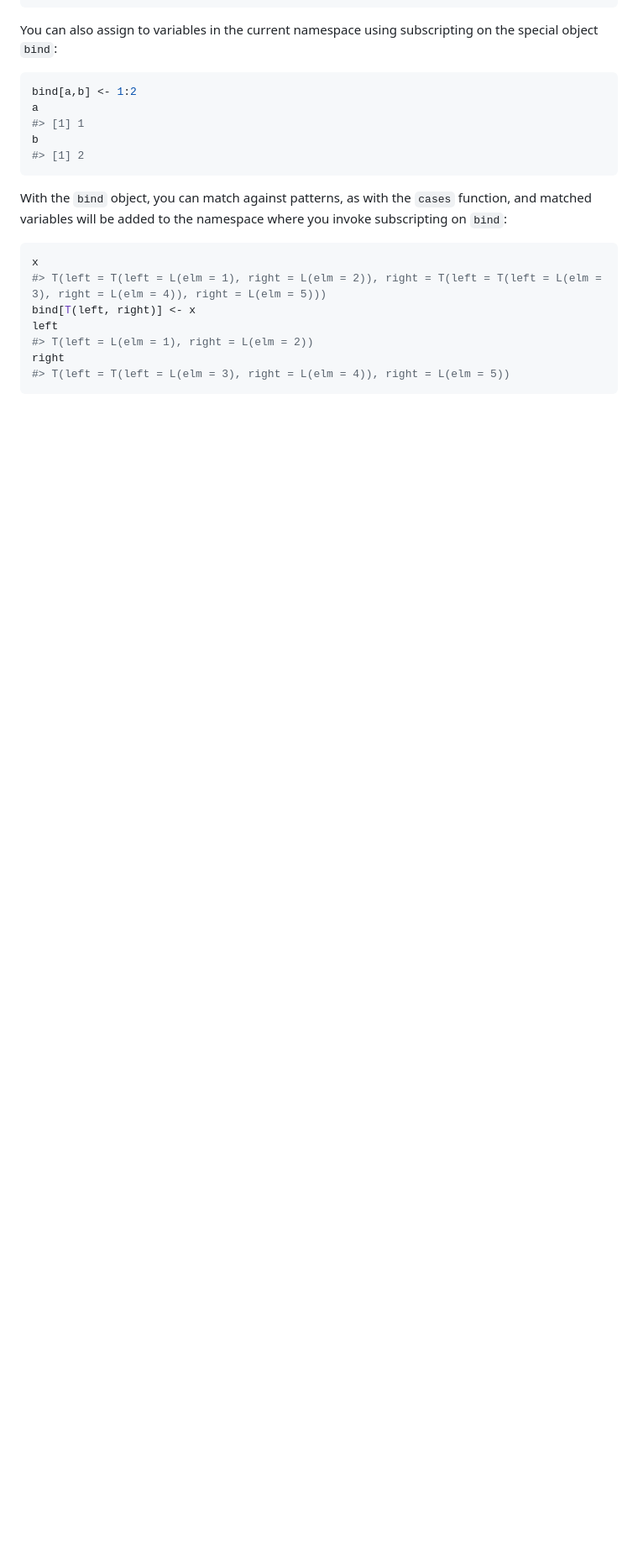
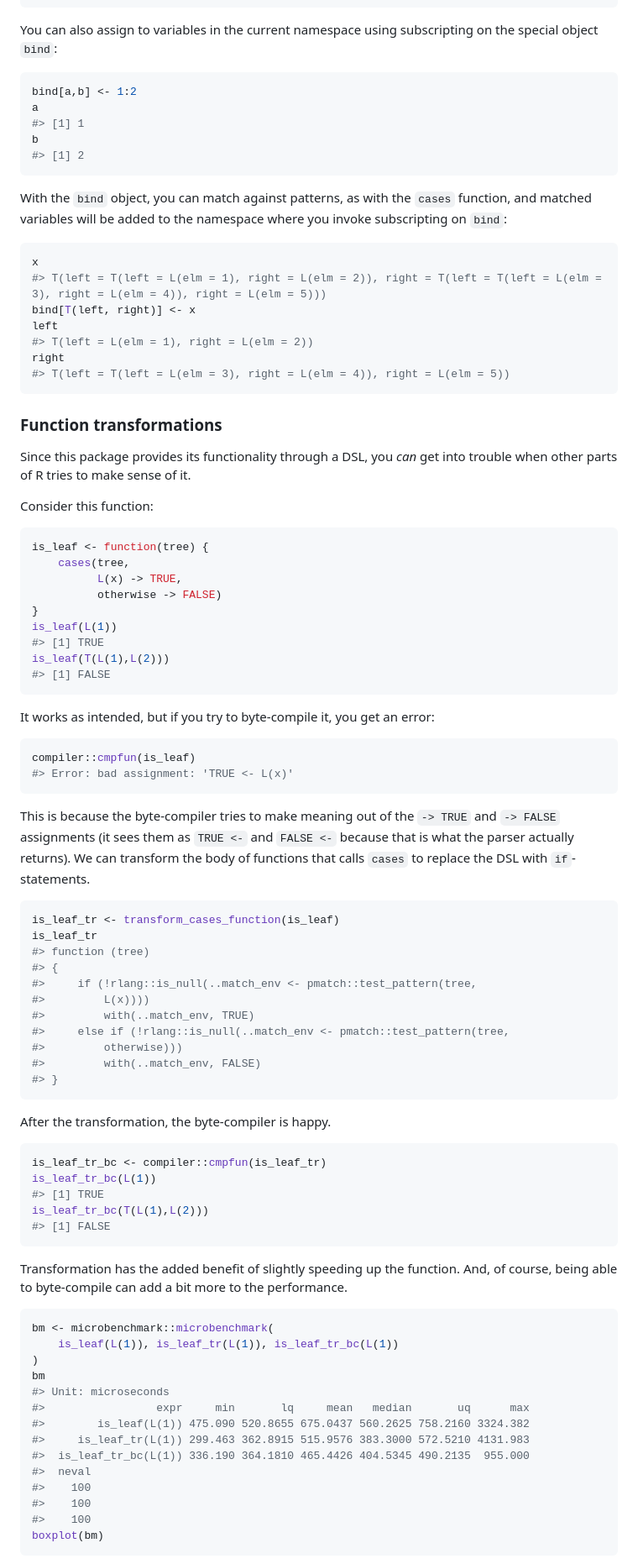
Before and after one commit to mailund/pmatch, a Markdown page: README.md, the part around the change printed below. Shown: that part at 84% size. GitHub-like rendering; blank space fills up the shorter version.

Commit message:
Updated documentation and bumped version.

````diff
--- a/README.md
+++ b/README.md
@@ -240,3 +240,82 @@ left
 right
 #> T(left = T(left = L(elm = 3), right = L(elm = 4)), right = L(elm = 5))
 ```
+
+### Function transformations
+
+Since this package provides its functionality through a DSL, you *can*
+get into trouble when other parts of R tries to make sense of it.
+
+Consider this function:
+
+``` r
+is_leaf <- function(tree) {
+    cases(tree,
+          L(x) -> TRUE,
+          otherwise -> FALSE)
+}
+is_leaf(L(1))
+#> [1] TRUE
+is_leaf(T(L(1),L(2)))
+#> [1] FALSE
+```
+
+It works as intended, but if you try to byte-compile it, you get an
+error:
+
+``` r
+compiler::cmpfun(is_leaf)
+#> Error: bad assignment: 'TRUE <- L(x)'
+```
+
+This is because the byte-compiler tries to make meaning out of the `->
+TRUE` and `-> FALSE` assignments (it sees them as `TRUE <-` and `FALSE
+<-` because that is what the parser actually returns). We can transform
+the body of functions that calls `cases` to replace the DSL with
+`if`-statements.
+
+``` r
+is_leaf_tr <- transform_cases_function(is_leaf)
+is_leaf_tr
+#> function (tree)
+#> {
+#>     if (!rlang::is_null(..match_env <- pmatch::test_pattern(tree,
+#>         L(x))))
+#>         with(..match_env, TRUE)
+#>     else if (!rlang::is_null(..match_env <- pmatch::test_pattern(tree,
+#>         otherwise)))
+#>         with(..match_env, FALSE)
+#> }
+```
+
+After the transformation, the byte-compiler is happy.
+
+``` r
+is_leaf_tr_bc <- compiler::cmpfun(is_leaf_tr)
+is_leaf_tr_bc(L(1))
+#> [1] TRUE
+is_leaf_tr_bc(T(L(1),L(2)))
+#> [1] FALSE
+```
+
+Transformation has the added benefit of slightly speeding up the
+function. And, of course, being able to byte-compile can add a bit more
+to the performance.
+
+``` r
+bm <- microbenchmark::microbenchmark(
+    is_leaf(L(1)), is_leaf_tr(L(1)), is_leaf_tr_bc(L(1))
+)
+bm
+#> Unit: microseconds
+#>                 expr     min       lq     mean   median       uq      max
+#>        is_leaf(L(1)) 475.090 520.8655 675.0437 560.2625 758.2160 3324.382
+#>     is_leaf_tr(L(1)) 299.463 362.8915 515.9576 383.3000 572.5210 4131.983
+#>  is_leaf_tr_bc(L(1)) 336.190 364.1810 465.4426 404.5345 490.2135  955.000
+#>  neval
+#>    100
+#>    100
+#>    100
+boxplot(bm)
+```
+
````
Also changed, not shown: other parts of README.md (+3 -2 lines), NEWS.md (+2 -0 lines), README-unnamed-chunk-21-1.png (added), 2 other files.
